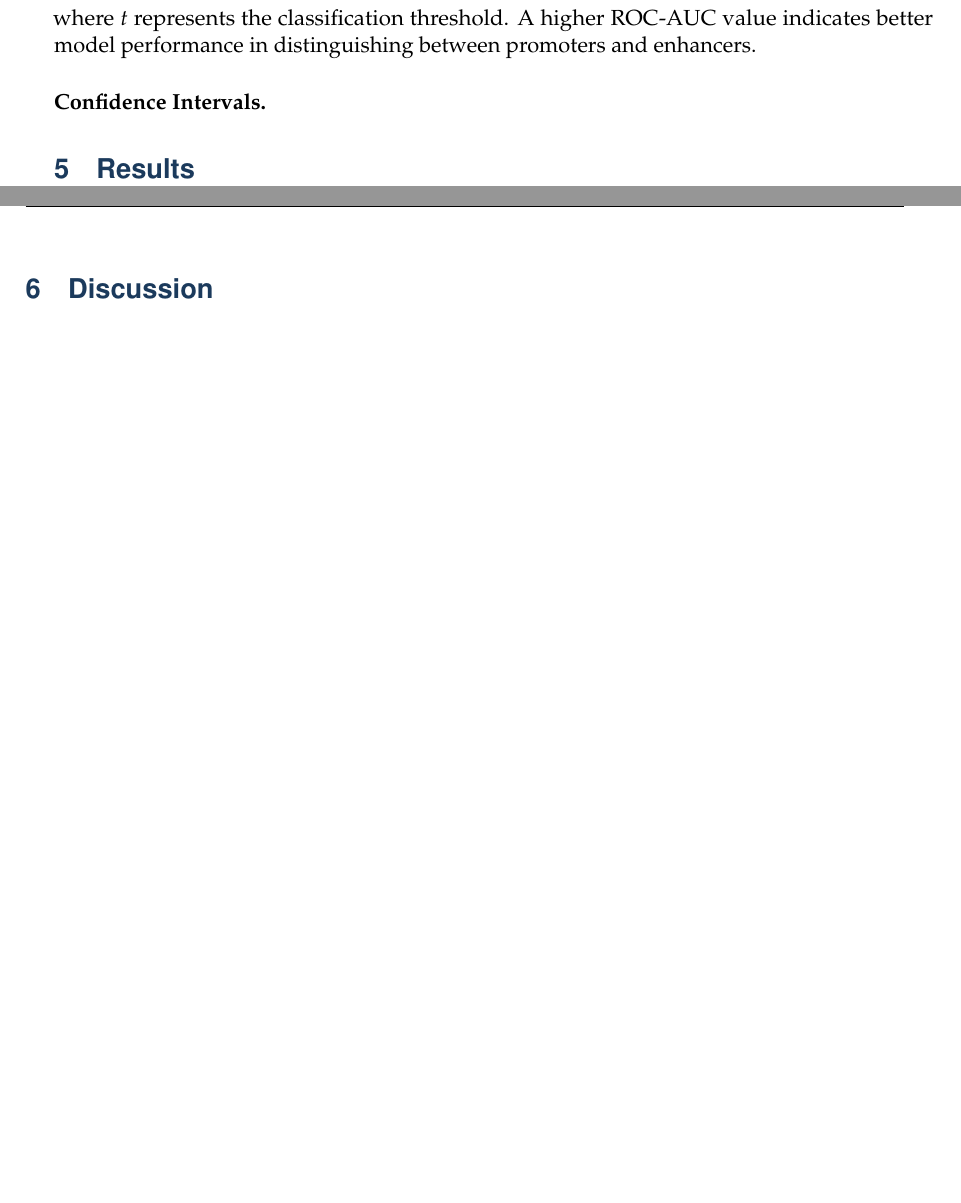
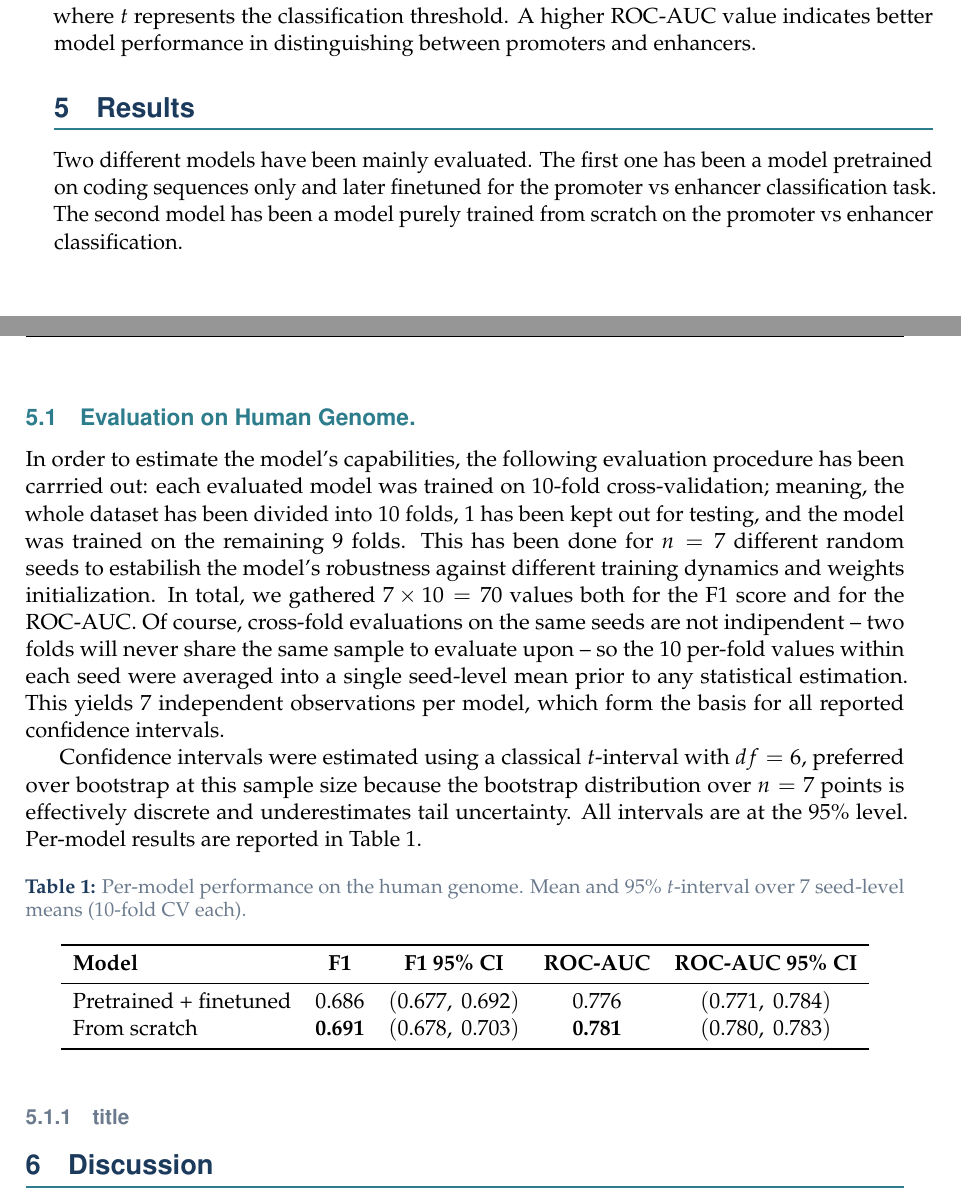
Before and after one commit to FGaragnani/graph_enc, a LaTeX document (report/report.tex): two parts of pages 9 and 10 of 11, joined at a grey line, cut so that both start at the same text, the shorter picture padded with empty space. Compiled offline with pdfLaTeX.

Commit message:
report update
the CI values have to be updated when we get the seeds!

```diff
--- a/report/report.tex
+++ b/report/report.tex
@@ -381,13 +381,34 @@ $$
 $$
 where $t$ represents the classification threshold. A higher ROC-AUC value indicates better model performance in distinguishing between promoters and enhancers.
 
-\paragraph{Confidence Intervals.}
-
 % ---------- 4. RESULTS ----------
 \section{Results}
 \label{sec:results}
 
-...
+Two different models have been mainly evaluated. The first one has been a model pretrained on coding sequences only and later finetuned for the promoter vs enhancer classification task. The second model has been a model purely trained from scratch on the promoter vs enhancer classification.
+
+\subsection{Evaluation on Human Genome.}
+In order to estimate the model's capabilities, the following evaluation procedure has been carrried out: each evaluated model was trained on $10$-fold cross-validation; meaning, the whole dataset has been divided into $10$ folds, $1$ has been kept out for testing, and the model was trained on the remaining $9$ folds.
+This has been done for $n = 7$ different random seeds to estabilish the model's robustness against different training dynamics and weights initialization.
+In total, we gathered $7 \times 10 = 70$ values both for the F1 score and for the ROC-AUC. Of course, cross-fold evaluations on the same seeds are not indipendent -- two folds will never share the same sample to evaluate upon -- so the $10$ per-fold values within each seed were averaged into a single seed-level mean prior to any statistical estimation. This yields $7$ independent observations per model, which form the basis for all reported confidence intervals.
+
+Confidence intervals were estimated using a classical $t$-interval with $df = 6$, preferred over bootstrap at this sample size because the bootstrap distribution over $n = 7$ points is effectively discrete and underestimates tail uncertainty. All intervals are at the $95\%$ level. Per-model results are reported in Table~\ref{tab:human_eval}.
+
+\begin{table}[h]
+	\centering
+	\caption{Per-model performance on the human genome. Mean and $95\%$ $t$-interval over $7$ seed-level means ($10$-fold CV each).}
+	\label{tab:human_eval}
+	\begin{tabular}{lcccc}
+		\toprule
+		\textbf{Model} & \textbf{F1} & \textbf{F1 95\% CI} & \textbf{ROC-AUC} & \textbf{ROC-AUC 95\% CI} \\
+		\midrule
+		Pretrained + finetuned & $0.686$ & $(0.677,\ 0.692)$ & $0.776$ & $(0.771,\ 0.784)$ \\
+		From scratch           & $\textbf{0.691}$ & $(0.678,\ 0.703)$ & $\textbf{0.781}$ & $(0.780,\ 0.783)$ \\
+		\bottomrule
+	\end{tabular}
+\end{table}
+
+\subsubsection{title}
 
 % ---------- 5. DISCUSSION ----------
 \section{Discussion}
```
Also changed, not shown: report/report.pdf.
